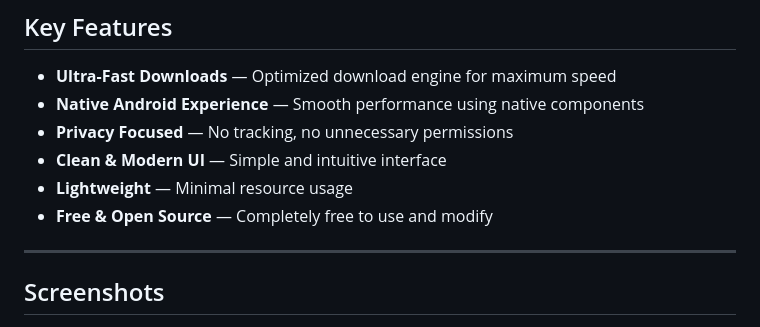
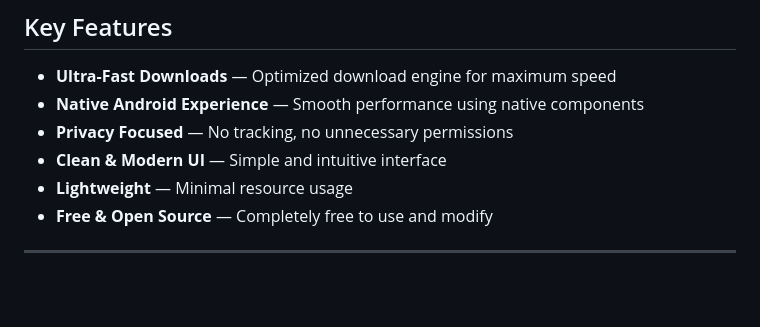
Before and after one commit to jawadahmadliaqat-dot/CineFetch-Pro, a Markdown page: README.md, the part around one of its changes. Rendered like a GitHub page; blank space fills up the shorter version.

Commit message:
Remove screenshots section from README
Removed the screenshots section from the README.

```diff
--- a/README.md
+++ b/README.md
@@ -37,5 +37,4 @@ Built with a focus on performance, simplicity, and user privacy, it allows you t
 
 ---
 
-## Screenshots
 
```
Also changed, not shown: other parts of README.md (+0 -8 lines).
